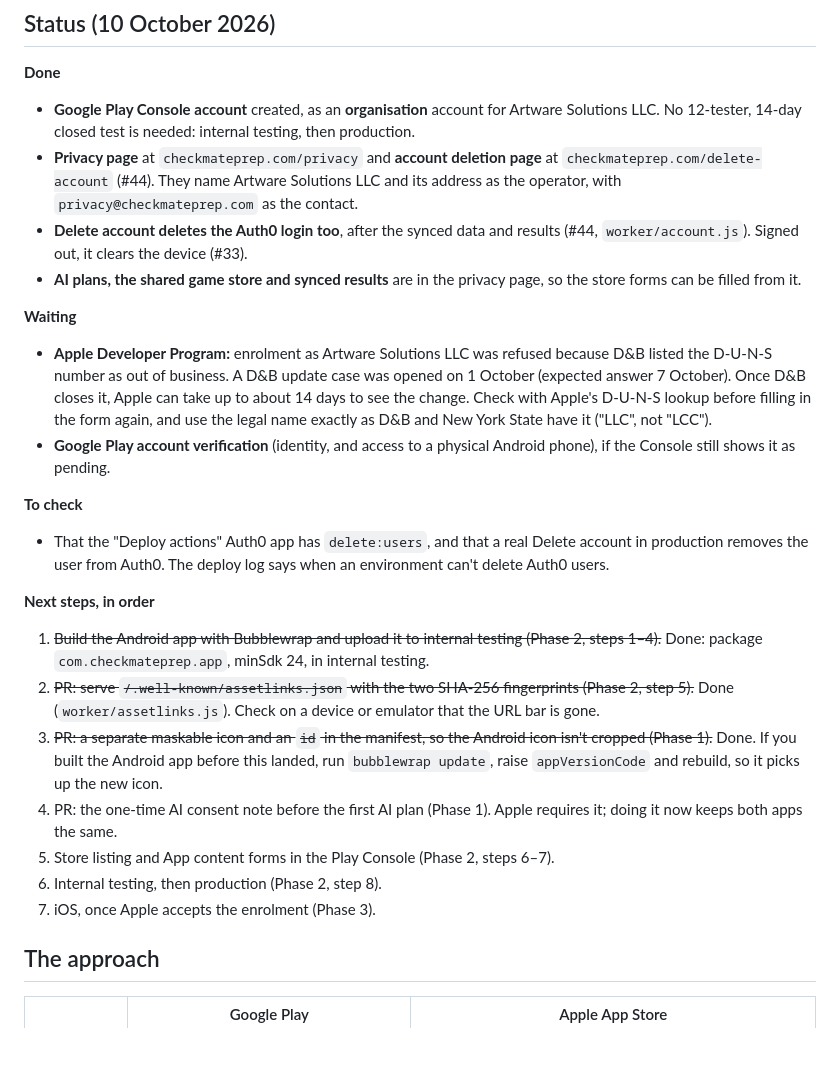
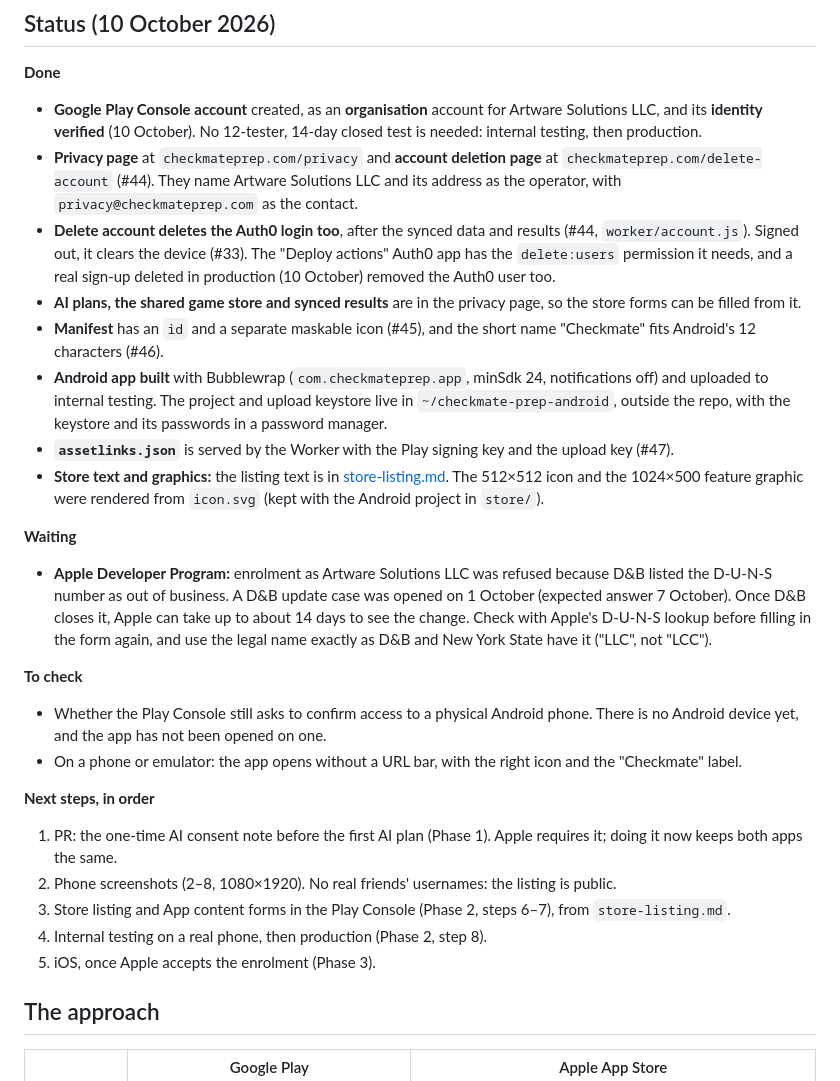
Before and after one commit to Checkmate-Prep/chess-coach, a Markdown page: docs/app-stores.md, the part around the change. Rendered like a GitHub page; blank space fills up the shorter version.

```diff
--- a/docs/app-stores.md
+++ b/docs/app-stores.md
@@ -5,26 +5,28 @@ A plan, part done. It says what each store needs, what has to change in the app
 ## Status (10 October 2026)
 
 **Done**
-- **Google Play Console account** created, as an **organisation** account for Artware Solutions LLC. No 12-tester, 14-day closed test is needed: internal testing, then production.
+- **Google Play Console account** created, as an **organisation** account for Artware Solutions LLC, and its **identity verified** (10 October). No 12-tester, 14-day closed test is needed: internal testing, then production.
 - **Privacy page** at `checkmateprep.com/privacy` and **account deletion page** at `checkmateprep.com/delete-account` (#44). They name Artware Solutions LLC and its address as the operator, with `privacy@checkmateprep.com` as the contact.
-- **Delete account deletes the Auth0 login too**, after the synced data and results (#44, `worker/account.js`). Signed out, it clears the device (#33).
+- **Delete account deletes the Auth0 login too**, after the synced data and results (#44, `worker/account.js`). Signed out, it clears the device (#33). The "Deploy actions" Auth0 app has the `delete:users` permission it needs, and a real sign-up deleted in production (10 October) removed the Auth0 user too.
 - **AI plans, the shared game store and synced results** are in the privacy page, so the store forms can be filled from it.
+- **Manifest** has an `id` and a separate maskable icon (#45), and the short name "Checkmate" fits Android's 12 characters (#46).
+- **Android app built** with Bubblewrap (`com.checkmateprep.app`, minSdk 24, notifications off) and uploaded to internal testing. The project and upload keystore live in `~/checkmate-prep-android`, outside the repo, with the keystore and its passwords in a password manager.
+- **`assetlinks.json`** is served by the Worker with the Play signing key and the upload key (#47).
+- **Store text and graphics:** the listing text is in [store-listing.md](store-listing.md). The 512×512 icon and the 1024×500 feature graphic were rendered from `icon.svg` (kept with the Android project in `store/`).
 
 **Waiting**
 - **Apple Developer Program:** enrolment as Artware Solutions LLC was refused because D&B listed the D-U-N-S number as out of business. A D&B update case was opened on 1 October (expected answer 7 October). Once D&B closes it, Apple can take up to about 14 days to see the change. Check with Apple's D-U-N-S lookup before filling in the form again, and use the legal name exactly as D&B and New York State have it ("LLC", not "LCC").
-- **Google Play account verification** (identity, and access to a physical Android phone), if the Console still shows it as pending.
 
 **To check**
-- That the "Deploy actions" Auth0 app has `delete:users`, and that a real Delete account in production removes the user from Auth0. The deploy log says when an environment can't delete Auth0 users.
+- Whether the Play Console still asks to confirm access to a physical Android phone. There is no Android device yet, and the app has not been opened on one.
+- On a phone or emulator: the app opens without a URL bar, with the right icon and the "Checkmate" label.
 
 **Next steps, in order**
-1. ~~Build the Android app with Bubblewrap and upload it to internal testing (Phase 2, steps 1–4).~~ Done: package `com.checkmateprep.app`, minSdk 24, in internal testing.
-2. ~~PR: serve `/.well-known/assetlinks.json` with the two SHA-256 fingerprints (Phase 2, step 5).~~ Done (`worker/assetlinks.js`). Check on a device or emulator that the URL bar is gone.
-3. ~~PR: a separate maskable icon and an `id` in the manifest, so the Android icon isn't cropped (Phase 1).~~ Done. If you built the Android app before this landed, run `bubblewrap update`, raise `appVersionCode` and rebuild, so it picks up the new icon.
-4. PR: the one-time AI consent note before the first AI plan (Phase 1). Apple requires it; doing it now keeps both apps the same.
-5. Store listing and App content forms in the Play Console (Phase 2, steps 6–7).
-6. Internal testing, then production (Phase 2, step 8).
-7. iOS, once Apple accepts the enrolment (Phase 3).
+1. PR: the one-time AI consent note before the first AI plan (Phase 1). Apple requires it; doing it now keeps both apps the same.
+2. Phone screenshots (2–8, 1080×1920). No real friends' usernames: the listing is public.
+3. Store listing and App content forms in the Play Console (Phase 2, steps 6–7), from `store-listing.md`.
+4. Internal testing on a real phone, then production (Phase 2, step 8).
+5. iOS, once Apple accepts the enrolment (Phase 3).
 
 ## The approach
 
```
Also changed, not shown: docs/build-log.md (+7 -0 lines), docs/store-listing.md (added, +57 -0 lines).
